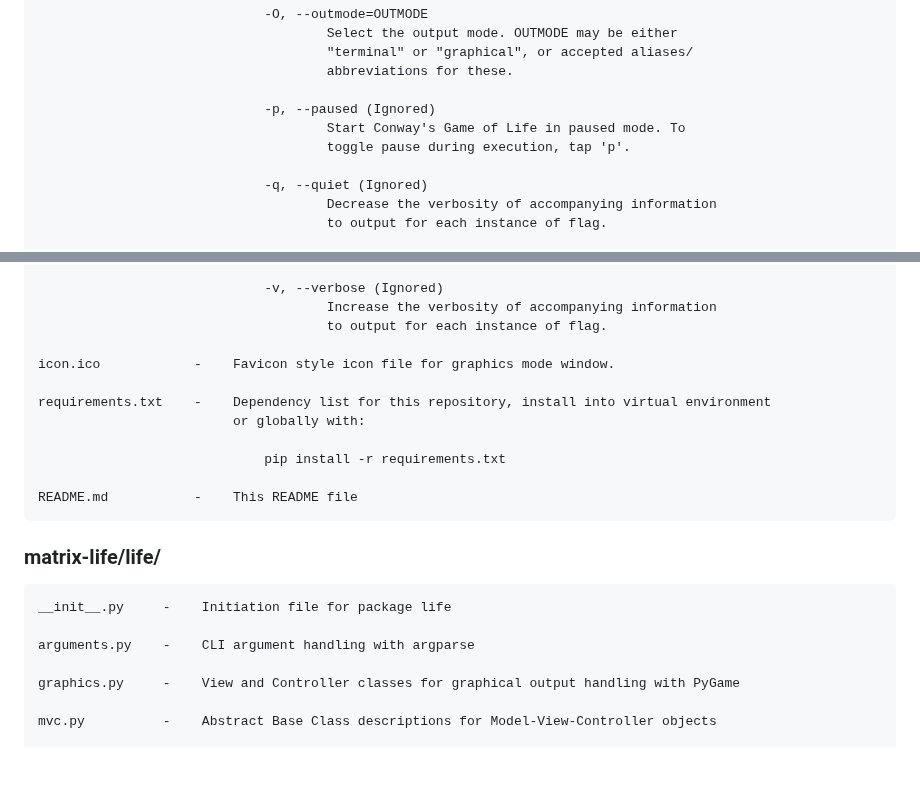
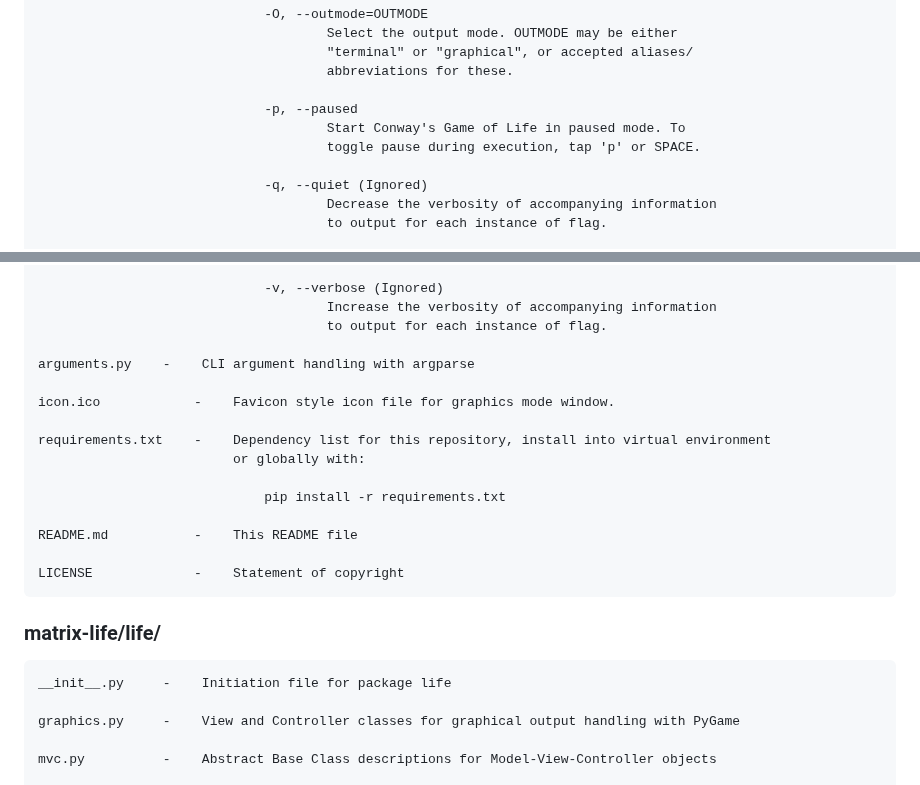
Before and after one commit to TMu42/matrix-life, a Markdown page: README.md, 2 parts joined by grey strips. Rendered like a GitHub page; blank space fills up the shorter version.

```diff
--- a/README.md
+++ b/README.md
@@ -33,9 +33,9 @@ This repository implements a [Linear Algebra](https://en.wikipedia.org/wiki/Line
                                          "terminal" or "graphical", or accepted aliases/
                                          abbreviations for these.
 
-                                 -p, --paused (Ignored)
+                                 -p, --paused
                                          Start Conway's Game of Life in paused mode. To
-                                         toggle pause during execution, tap 'p'.
+                                         toggle pause during execution, tap 'p' or SPACE.
 
                                  -q, --quiet (Ignored)
                                          Decrease the verbosity of accompanying information
@@ -54,6 +54,8 @@ This repository implements a [Linear Algebra](https://en.wikipedia.org/wiki/Line
                                          Increase the verbosity of accompanying information
                                          to output for each instance of flag.
 
+    arguments.py    -    CLI argument handling with argparse
+
     icon.ico            -    Favicon style icon file for graphics mode window.
 
     requirements.txt    -    Dependency list for this repository, install into virtual environment
@@ -63,11 +65,11 @@ This repository implements a [Linear Algebra](https://en.wikipedia.org/wiki/Line
 
     README.md           -    This README file
 
+    LICENSE             -    Statement of copyright
+
 ### matrix-life/life/
 
     __init__.py     -    Initiation file for package life
-
-    arguments.py    -    CLI argument handling with argparse
 
     graphics.py     -    View and Controller classes for graphical output handling with PyGame
 
```
